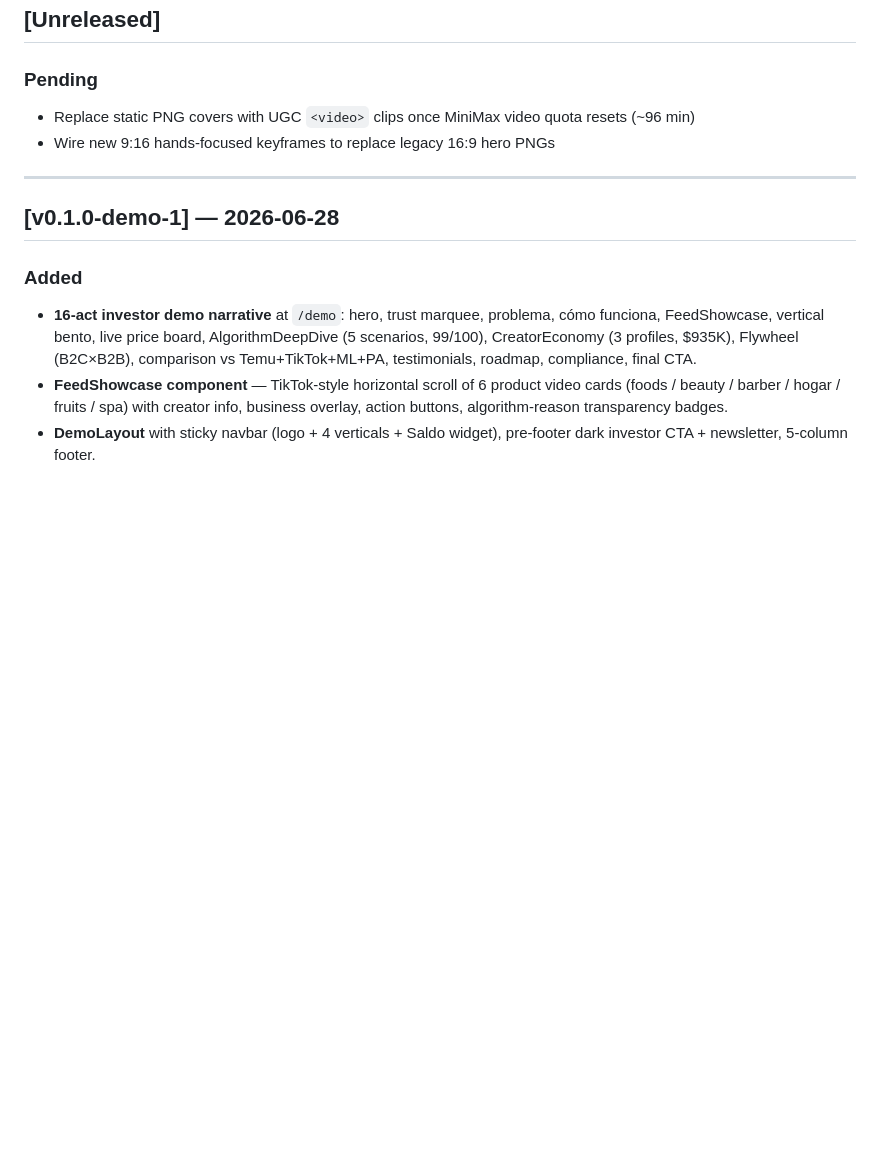
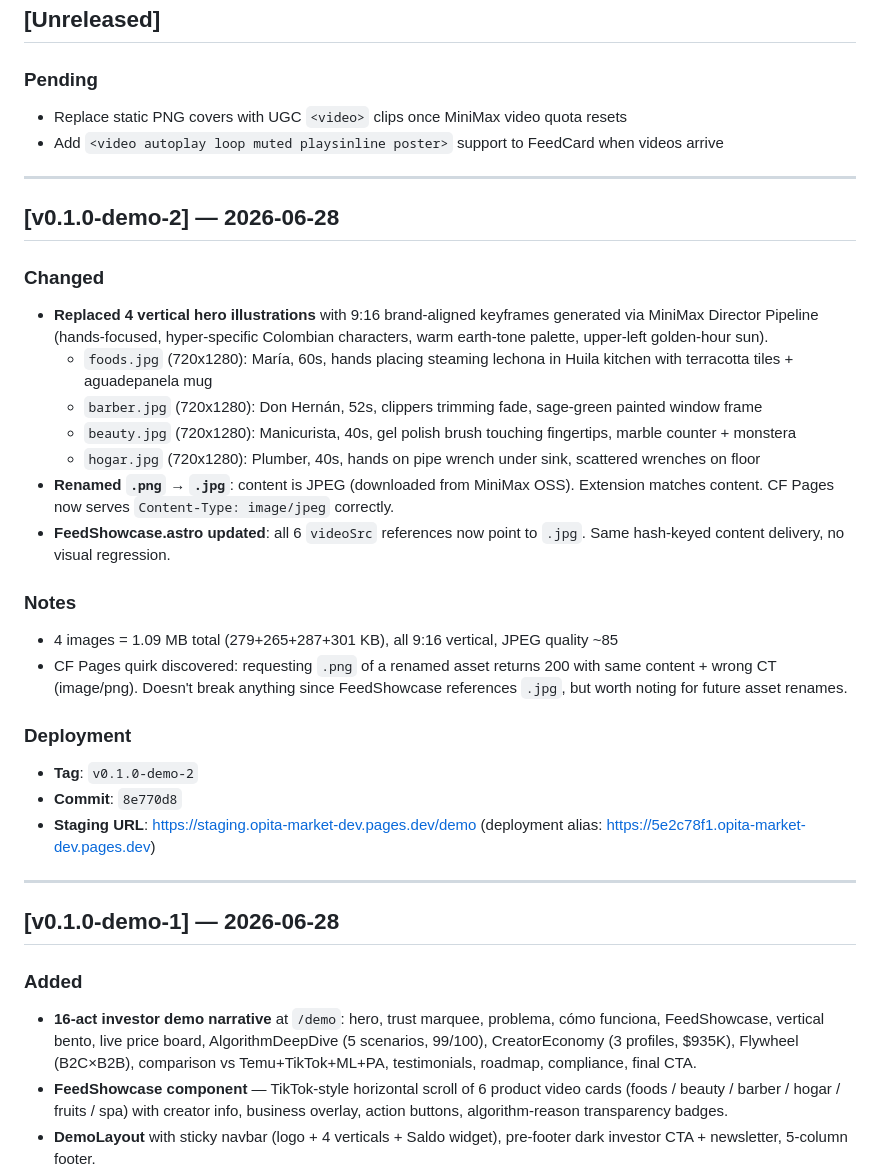
Before and after one commit to Opita-Code/opita-market, a Markdown page: apps/market-web/CHANGELOG.md, the part around the change. Rendered like a GitHub page; blank space fills up the shorter version.

Commit message:
docs(market-web): CHANGELOG entry for v0.1.0-demo-2 (9:16 keyframe swap)

```diff
--- a/apps/market-web/CHANGELOG.md
+++ b/apps/market-web/CHANGELOG.md
@@ -6,8 +6,30 @@ Format: [Keep a Changelog](https://keepachangelog.com/en/1.1.0/).
 ## [Unreleased]
 
 ### Pending
-- Replace static PNG covers with UGC `<video>` clips once MiniMax video quota resets (~96 min)
-- Wire new 9:16 hands-focused keyframes to replace legacy 16:9 hero PNGs
+- Replace static PNG covers with UGC `<video>` clips once MiniMax video quota resets
+- Add `<video autoplay loop muted playsinline poster>` support to FeedCard when videos arrive
+
+---
+
+## [v0.1.0-demo-2] — 2026-06-28
+
+### Changed
+- **Replaced 4 vertical hero illustrations** with 9:16 brand-aligned keyframes generated via MiniMax Director Pipeline (hands-focused, hyper-specific Colombian characters, warm earth-tone palette, upper-left golden-hour sun).
+  - `foods.jpg` (720x1280): María, 60s, hands placing steaming lechona in Huila kitchen with terracotta tiles + aguadepanela mug
+  - `barber.jpg` (720x1280): Don Hernán, 52s, clippers trimming fade, sage-green painted window frame
+  - `beauty.jpg` (720x1280): Manicurista, 40s, gel polish brush touching fingertips, marble counter + monstera
+  - `hogar.jpg` (720x1280): Plumber, 40s, hands on pipe wrench under sink, scattered wrenches on floor
+- **Renamed `.png` → `.jpg`**: content is JPEG (downloaded from MiniMax OSS). Extension matches content. CF Pages now serves `Content-Type: image/jpeg` correctly.
+- **FeedShowcase.astro updated**: all 6 `videoSrc` references now point to `.jpg`. Same hash-keyed content delivery, no visual regression.
+
+### Notes
+- 4 images = 1.09 MB total (279+265+287+301 KB), all 9:16 vertical, JPEG quality ~85
+- CF Pages quirk discovered: requesting `.png` of a renamed asset returns 200 with same content + wrong CT (image/png). Doesn't break anything since FeedShowcase references `.jpg`, but worth noting for future asset renames.
+
+### Deployment
+- **Tag**: `v0.1.0-demo-2`
+- **Commit**: `8e770d8`
+- **Staging URL**: https://staging.opita-market-dev.pages.dev/demo (deployment alias: https://5e2c78f1.opita-market-dev.pages.dev)
 
 ---
 
```
